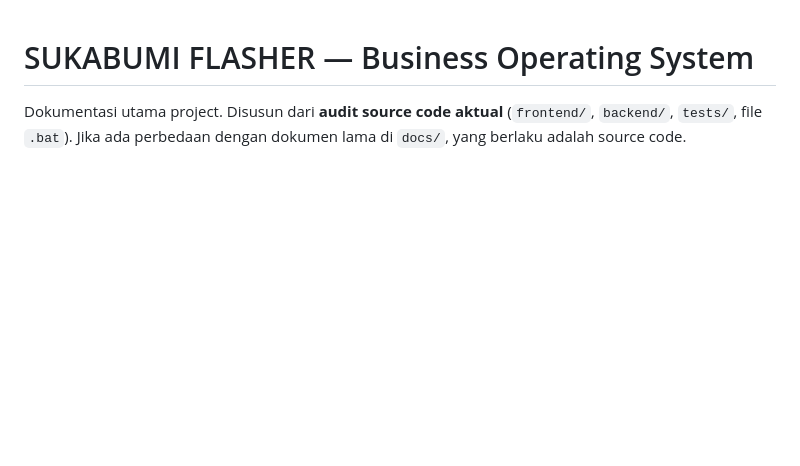
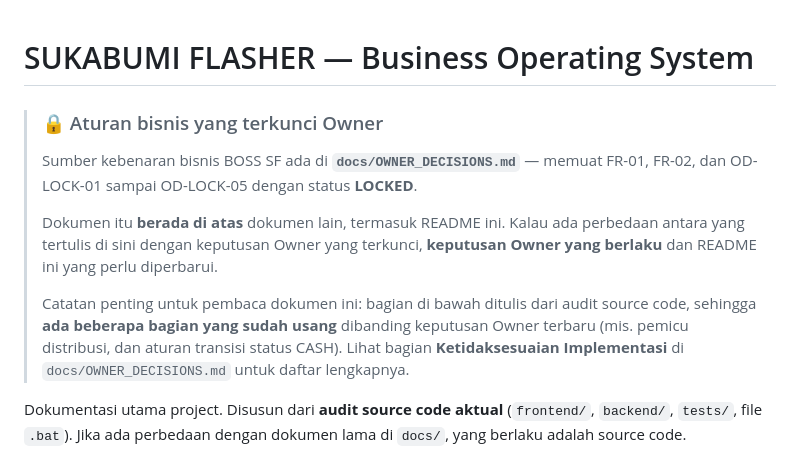
Before and after one commit to eriskm/kelas-coding, a Markdown page: README.md, the part around the change. Drawn GitHub-style; blank space fills up the shorter version.

```diff
--- a/README.md
+++ b/README.md
@@ -1,4 +1,21 @@
 # SUKABUMI FLASHER — Business Operating System
+
+> ### 🔒 Aturan bisnis yang terkunci Owner
+>
+> Sumber kebenaran bisnis BOSS SF ada di
+> **`docs/OWNER_DECISIONS.md`** — memuat FR-01, FR-02, dan OD-LOCK-01
+> sampai OD-LOCK-05 dengan status **LOCKED**.
+>
+> Dokumen itu **berada di atas** dokumen lain, termasuk README ini. Kalau ada
+> perbedaan antara yang tertulis di sini dengan keputusan Owner yang
+> terkunci, **keputusan Owner yang berlaku** dan README ini yang perlu
+> diperbarui.
+>
+> Catatan penting untuk pembaca dokumen ini: bagian di bawah ditulis dari
+> audit source code, sehingga **ada beberapa bagian yang sudah usang**
+> dibanding keputusan Owner terbaru (mis. pemicu distribusi, dan aturan
+> transisi status CASH). Lihat bagian **Ketidaksesuaian Implementasi** di
+> `docs/OWNER_DECISIONS.md` untuk daftar lengkapnya.
 
 Dokumentasi utama project. Disusun dari **audit source code aktual**
 (`frontend/`, `backend/`, `tests/`, file `.bat`).
```
Also changed, not shown: AGENTS.md (+36 -0 lines), docs/OWNER_DECISIONS.md (added, +264 -0 lines).
